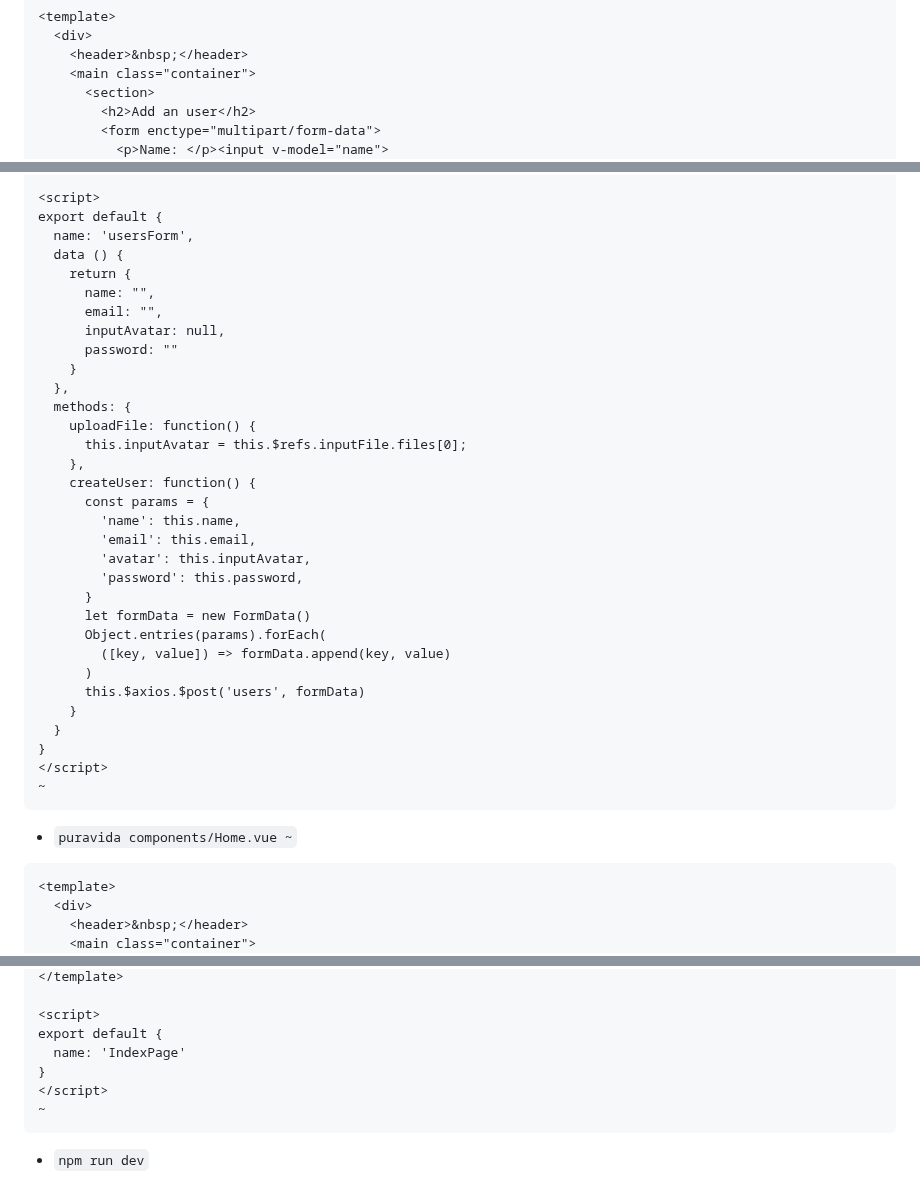
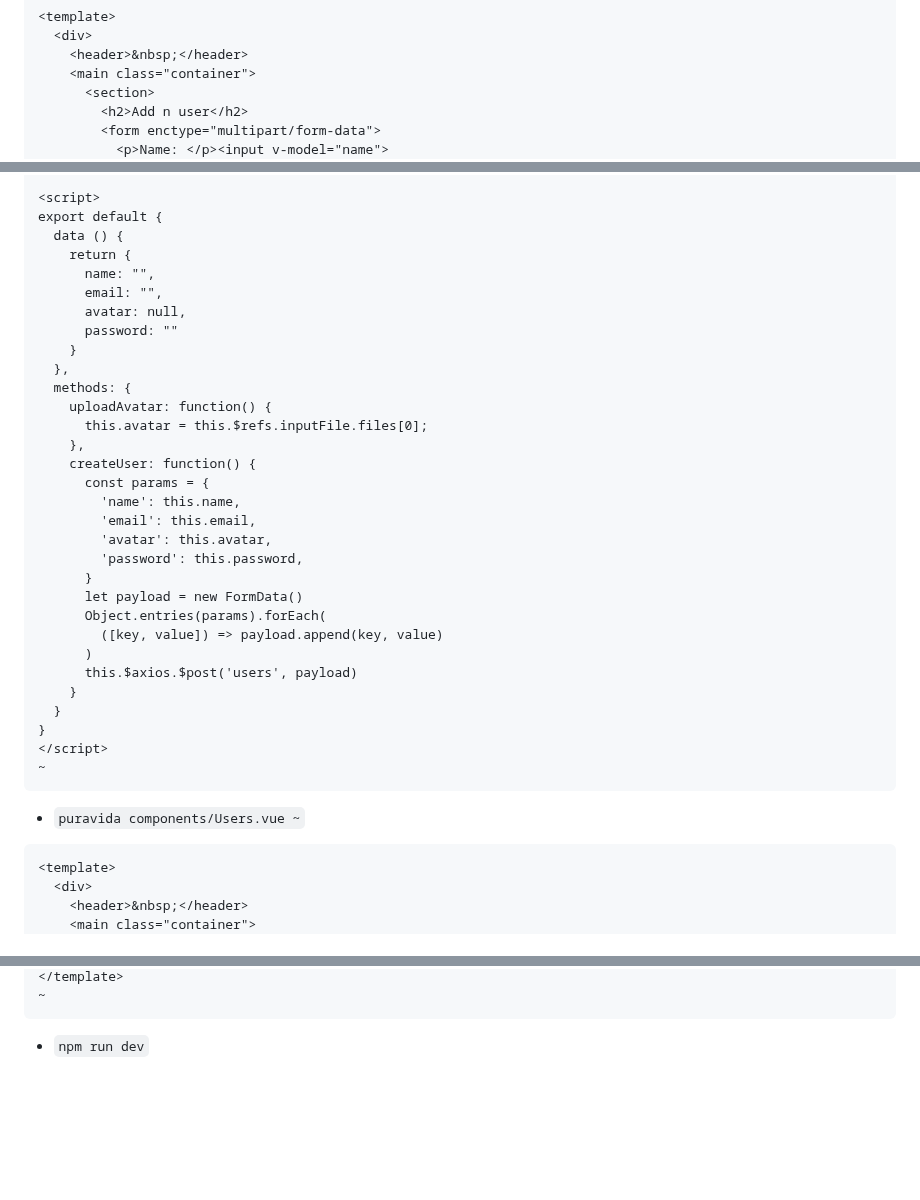
Before and after one commit to mark-mcdermott/ruxtmin, a Markdown page: README.md, 3 parts joined by grey strips. Rendered like a GitHub page; blank space fills up the shorter version.

````diff
--- a/README.md
+++ b/README.md
@@ -187,7 +188,7 @@ export default {
     <header>&nbsp;</header>
     <main class="container">
       <section>
-        <h2>Add an user</h2>
+        <h2>Add n user</h2>
         <form enctype="multipart/form-data">
           <p>Name: </p><input v-model="name">
           <p>Email :</p><input v-model="email">
@@ -202,38 +203,37 @@ export default {
 
 <script>
 export default {
-  name: 'usersForm',
   data () {
     return {
       name: "",
       email: "",
-      inputAvatar: null,
+      avatar: null,
       password: ""
     }
   },
   methods: {
-    uploadFile: function() {
-      this.inputAvatar = this.$refs.inputFile.files[0];
+    uploadAvatar: function() {
+      this.avatar = this.$refs.inputFile.files[0];
     },
     createUser: function() {
       const params = {
         'name': this.name,
         'email': this.email,
-        'avatar': this.inputAvatar,
+        'avatar': this.avatar,
         'password': this.password,
       }
-      let formData = new FormData()
+      let payload = new FormData()
       Object.entries(params).forEach(
-        ([key, value]) => formData.append(key, value)
+        ([key, value]) => payload.append(key, value)
       )
-      this.$axios.$post('users', formData)
+      this.$axios.$post('users', payload)
     }
   }
 }
 </script>
 ~
 ```
-- `puravida components/Home.vue ~`
+- `puravida components/Users.vue ~`
 ```
 <template>
   <div>
@@ -279,10 +279,4 @@ export default {
 </template>
-
-<script>
-export default {
-  name: 'IndexPage'
-}
-</script>
 ~
 ```
 - `npm run dev`
````
Also changed, not shown: other parts of README.md (+3 -2 lines).
